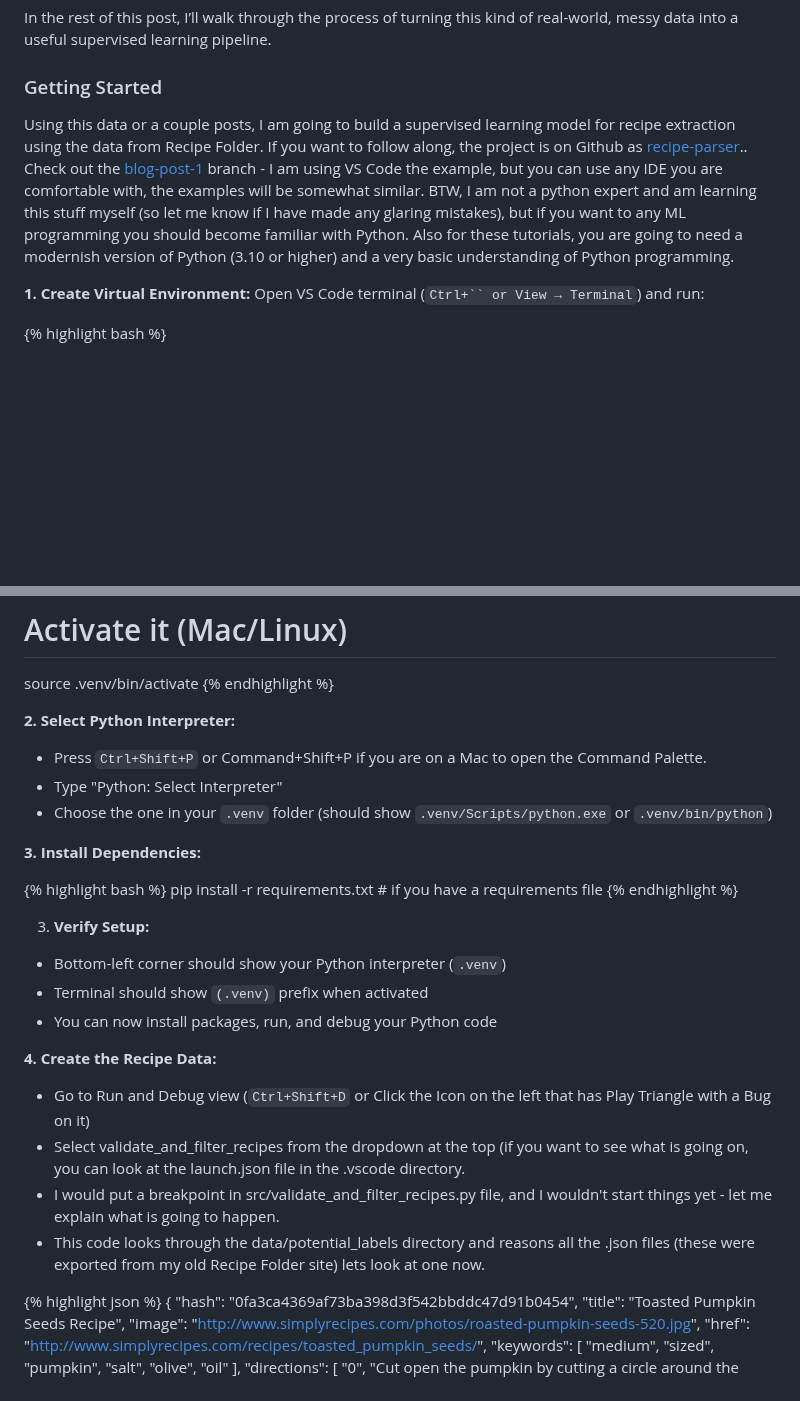
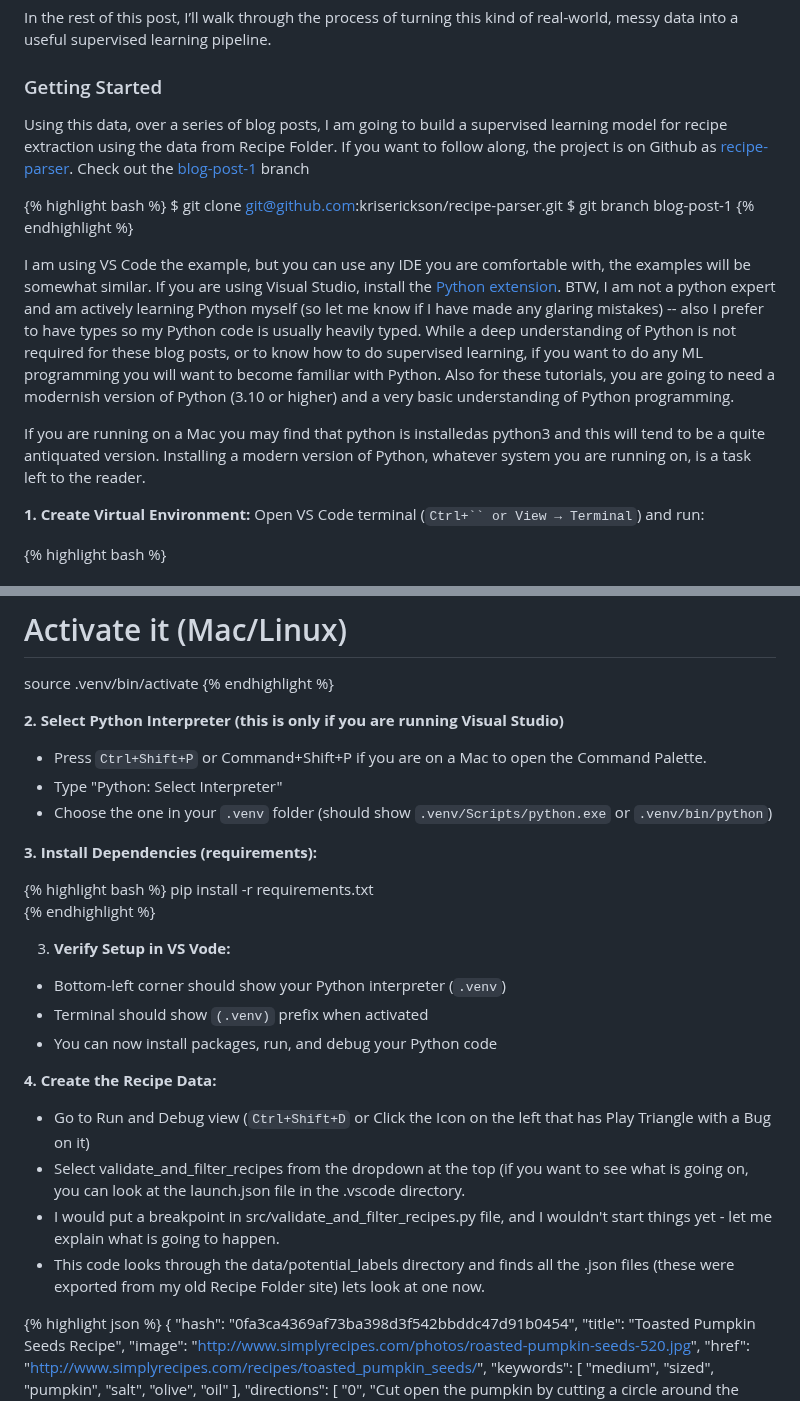
Before and after one commit to kriserickson/aging-coder, a Markdown page: src/posts/2025-06-13-experiments-in-supervised-learning.md, 2 parts joined by grey strips. GitHub-like rendering; blank space fills up the shorter version.

Commit message:
Fixes from proofreading.

```diff
--- a/src/posts/2025-06-13-experiments-in-supervised-learning.md
+++ b/src/posts/2025-06-13-experiments-in-supervised-learning.md
@@ -65,7 +67,16 @@ In the rest of this post, I’ll walk through the process of turning this kind o
 
 ### Getting Started
 
-Using this data or a couple posts, I am going to build a supervised learning model for recipe extraction using the data from Recipe Folder. If you want to follow along, the project is on Github as [recipe-parser](https://github.com/kriserickson/recipe-parser)..  Check out the [blog-post-1](https://github.com/kriserickson/recipe-parser/tree/blog-post-1) branch - I am using VS Code the example, but you can use any IDE you are comfortable with, the examples will be somewhat similar.  BTW, I am not a python expert and am learning this stuff myself (so let me know if I have made any glaring mistakes), but if you want to any ML programming you should become familiar with Python. Also for these tutorials, you are going to need a modernish version of Python (3.10 or higher) and a very basic understanding of Python programming.
+Using this data, over a series of blog posts, I am going to build a supervised learning model for recipe extraction using the data from Recipe Folder. If you want to follow along, the project is on Github as [recipe-parser](https://github.com/kriserickson/recipe-parser).  Check out the [blog-post-1](https://github.com/kriserickson/recipe-parser/tree/blog-post-1) branch
+
+{% highlight bash %}
+$ git clone git@github.com:kriserickson/recipe-parser.git
+$ git branch blog-post-1
+{% endhighlight %}
+
+I am using VS Code the example, but you can use any IDE you are comfortable with, the examples will be somewhat similar.   If you are using Visual Studio, install the [Python extension](https://marketplace.visualstudio.com/items?itemName=ms-python.python). BTW, I am not a python expert and am actively learning Python myself (so let me know if I have made any glaring mistakes) -- also I prefer to have types so my Python code is usually heavily typed.  While a deep understanding of Python is not required for these blog posts, or to know how to do supervised learning, if you want to do any ML programming you will want to become familiar with Python. Also for these tutorials, you are going to need a modernish version of Python (3.10 or higher) and a very basic understanding of Python programming.
+
+If you are running on a Mac you may find that python is installedas python3 and this will tend to be a quite antiquated version.  Installing a modern version of Python, whatever system you are running on, is a task left to the reader.
 
 **1. Create Virtual Environment:** Open VS Code terminal (`Ctrl+`` or View → Terminal`) and run:
 
@@ -80,19 +91,19 @@ python -m venv .venv
 source .venv/bin/activate
 {% endhighlight %}
 
-**2. Select Python Interpreter:**
+**2. Select Python Interpreter (this is only if you are running Visual Studio)**
 
 * Press `Ctrl+Shift+P` or Command+Shift+P if you are on a Mac to open the Command Palette.
 * Type "Python: Select Interpreter"
 * Choose the one in your `.venv` folder (should show `.venv/Scripts/python.exe` or `.venv/bin/python`)
 
-**3. Install Dependencies:**
+**3. Install Dependencies (requirements):**
 
 {% highlight bash %}
-pip install -r requirements.txt   # if you have a requirements file
+pip install -r requirements.txt
 {% endhighlight %}
 
-3. **Verify Setup:**
+3. **Verify Setup in VS Vode:**
 
 * Bottom-left corner should show your Python interpreter (`.venv`)
 * Terminal should show `(.venv)` prefix when activated
@@ -103,7 +114,7 @@ pip install -r requirements.txt   # if you have a requirements file
 * Go to Run and Debug view (`Ctrl+Shift+D` or Click the Icon on the left that has Play Triangle with a Bug on it)
 * Select validate\_and\_filter\_recipes from the dropdown at the top (if you want to see what is going on, you can look at the launch.json file in the .vscode directory.
 * I would put a breakpoint in src/validate\_and\_filter\_recipes.py file, and I wouldn't start things yet - let me explain what is going to happen.
-* This code looks through the data/potential\_labels directory and reasons all the .json files (these were exported from my old Recipe Folder site)  lets look at one now.
+* This code looks through the data/potential\_labels directory and finds all the .json files (these were exported from my old Recipe Folder site)  lets look at one now.
 
 {% highlight json %}
 {
```
Also changed, not shown: other parts of src/posts/2025-06-13-experiments-in-supervised-learning.md (+5 -3 lines).
